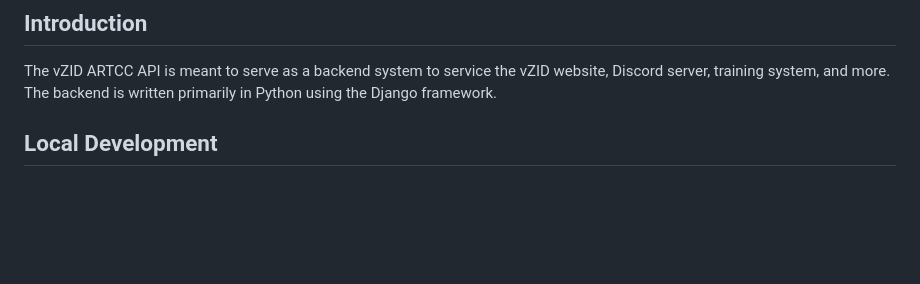
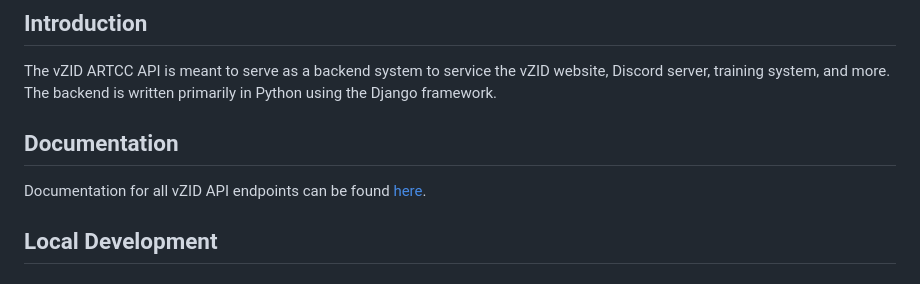
Before and after one commit to zid-wm/zid-api, a Markdown page: README.md, the part around the change. Drawn GitHub-style; blank space fills up the shorter version.

Commit message:
Update README with link to documentation

```diff
--- a/README.md
+++ b/README.md
@@ -3,6 +3,10 @@
 ## Introduction
 
 The vZID ARTCC API is meant to serve as a backend system to service the vZID website, Discord server, training system, and more. The backend is written primarily in Python using the Django framework.
+
+## Documentation
+
+Documentation for all vZID API endpoints can be found [here](https://zid-wm.github.io/zid-api/).
 
 ## Local Development
 
```
